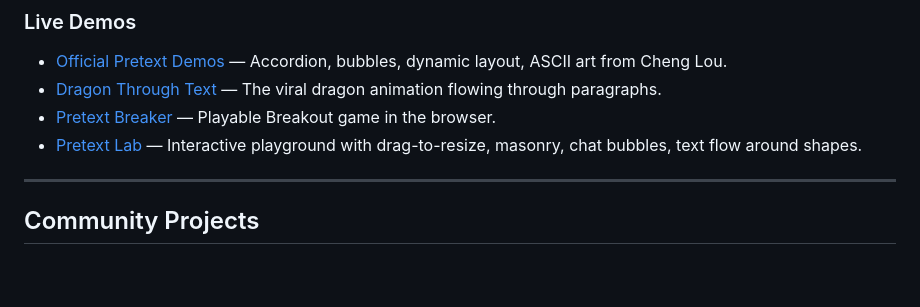
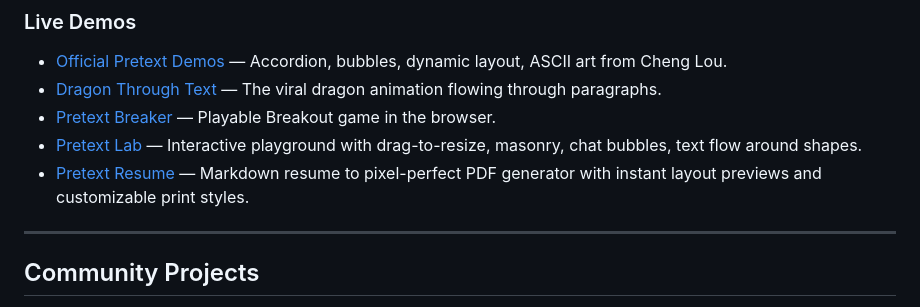
Before and after one commit to bluedusk/awesome-pretext, a Markdown page: README.md, the part around the change. Rendered like a GitHub page; blank space fills up the shorter version.

Commit message:
docs: add Pretext Resume to live demos

```diff
--- a/README.md
+++ b/README.md
@@ -150,6 +150,7 @@ Last auto-updated: 2026-05-03 (via `/awesome-pretext-update`)
 - [Dragon Through Text](https://aiia.ro/pretext/) — The viral dragon animation flowing through paragraphs.
 - [Pretext Breaker](https://pretext-breaker.netlify.app) — Playable Breakout game in the browser.
 - [Pretext Lab](https://pretext.xergioalex.com/) — Interactive playground with drag-to-resize, masonry, chat bubbles, text flow around shapes.
+- [Pretext Resume](https://thenextcv.com/) — Markdown resume to pixel-perfect PDF generator with instant layout previews and customizable print styles.
 
 ---
 
```
